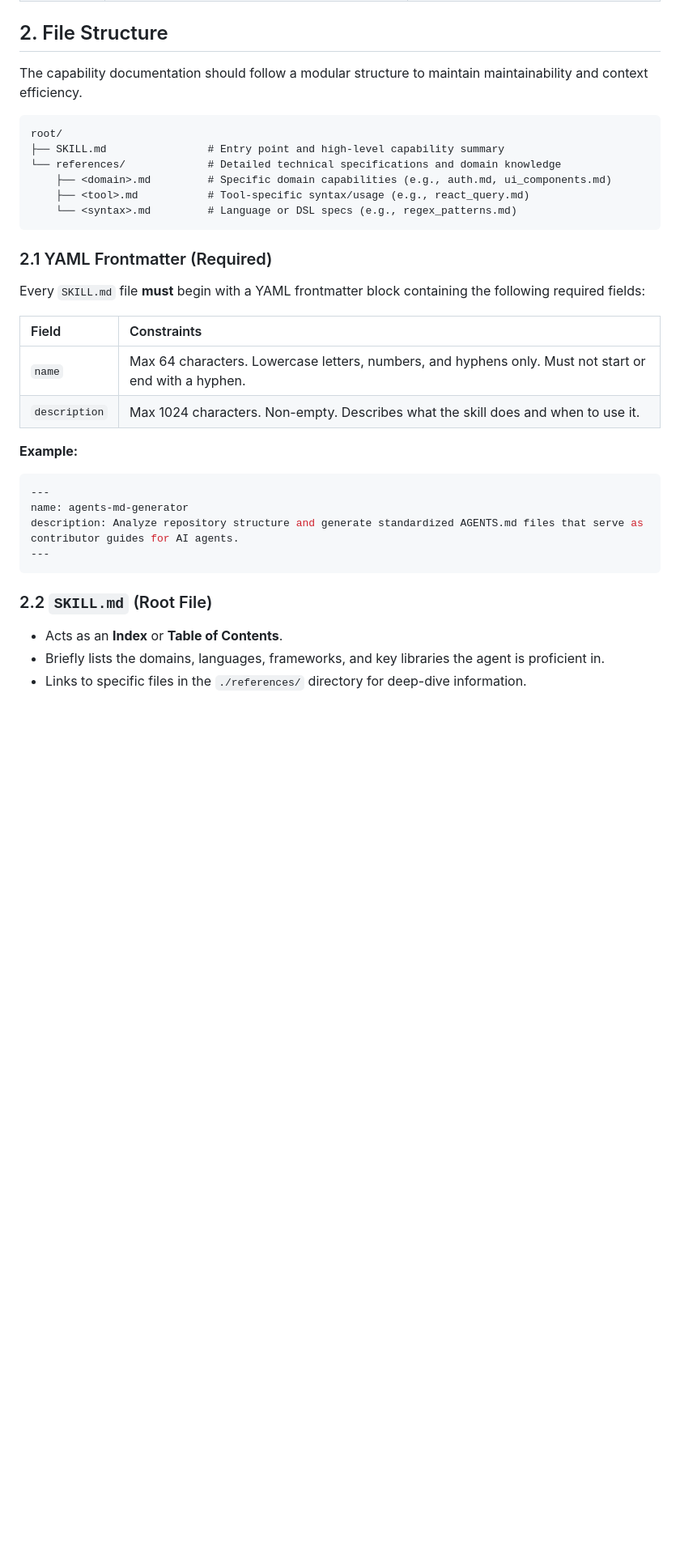
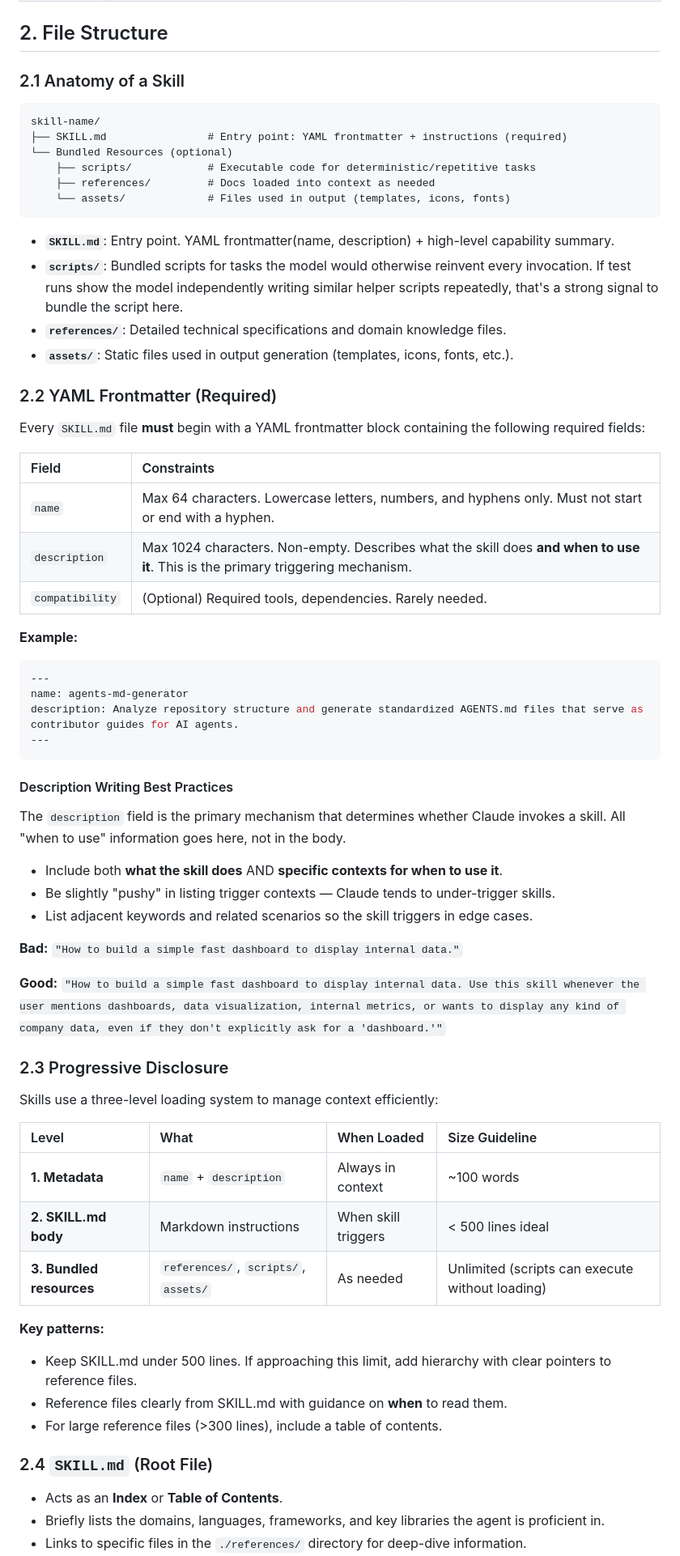
Before and after one commit to buYoung/skills, a Markdown page: doc/SKILL_GUIDELINES.md, the part around one of its changes. Shown at 81% size. GitHub-like rendering; blank space fills up the shorter version.

Commit message:
feat: update SKILL_GUIDELINES.md

````diff
--- a/doc/SKILL_GUIDELINES.md
+++ b/doc/SKILL_GUIDELINES.md
@@ -16,25 +16,31 @@ It must **NOT** define "How the agent should behave."
 
 ## 2. File Structure
 
-The capability documentation should follow a modular structure to maintain maintainability and context efficiency.
+### 2.1 Anatomy of a Skill
 
 ```text
-root/
-├── SKILL.md                # Entry point and high-level capability summary
-└── references/             # Detailed technical specifications and domain knowledge
-    ├── <domain>.md         # Specific domain capabilities (e.g., auth.md, ui_components.md)
-    ├── <tool>.md           # Tool-specific syntax/usage (e.g., react_query.md)
-    └── <syntax>.md         # Language or DSL specs (e.g., regex_patterns.md)
+skill-name/
+├── SKILL.md                # Entry point: YAML frontmatter + instructions (required)
+└── Bundled Resources (optional)
+    ├── scripts/            # Executable code for deterministic/repetitive tasks
+    ├── references/         # Docs loaded into context as needed
+    └── assets/             # Files used in output (templates, icons, fonts)
 ```
 
-### 2.1 YAML Frontmatter (Required)
+- **`SKILL.md`**: Entry point. YAML frontmatter(name, description) + high-level capability summary.
+- **`scripts/`**: Bundled scripts for tasks the model would otherwise reinvent every invocation. If test runs show the model independently writing similar helper scripts repeatedly, that's a strong signal to bundle the script here.
+- **`references/`**: Detailed technical specifications and domain knowledge files.
+- **`assets/`**: Static files used in output generation (templates, icons, fonts, etc.).
+
+### 2.2 YAML Frontmatter (Required)
 
 Every `SKILL.md` file **must** begin with a YAML frontmatter block containing the following required fields:
 
 | Field | Constraints |
 | :--- | :--- |
 | `name` | Max 64 characters. Lowercase letters, numbers, and hyphens only. Must not start or end with a hyphen. |
-| `description` | Max 1024 characters. Non-empty. Describes what the skill does and when to use it. |
+| `description` | Max 1024 characters. Non-empty. Describes what the skill does **and when to use it**. This is the primary triggering mechanism. |
+| `compatibility` | (Optional) Required tools, dependencies. Rarely needed. |
 
 **Example:**
 
@@ -45,7 +51,34 @@ description: Analyze repository structure and generate standardized AGENTS.md fi
 ---
 ```
 
-### 2.2 `SKILL.md` (Root File)
+#### Description Writing Best Practices
+
+The `description` field is the primary mechanism that determines whether Claude invokes a skill. All "when to use" information goes here, not in the body.
+
+- Include both **what the skill does** AND **specific contexts for when to use it**.
+- Be slightly "pushy" in listing trigger contexts — Claude tends to under-trigger skills.
+- List adjacent keywords and related scenarios so the skill triggers in edge cases.
+
+**Bad:** `"How to build a simple fast dashboard to display internal data."`
+
+**Good:** `"How to build a simple fast dashboard to display internal data. Use this skill whenever the user mentions dashboards, data visualization, internal metrics, or wants to display any kind of company data, even if they don't explicitly ask for a 'dashboard.'"`
+
+### 2.3 Progressive Disclosure
+
+Skills use a three-level loading system to manage context efficiently:
+
+| Level | What | When Loaded | Size Guideline |
+| :--- | :--- | :--- | :--- |
+| **1. Metadata** | `name` + `description` | Always in context | ~100 words |
+| **2. SKILL.md body** | Markdown instructions | When skill triggers | < 500 lines ideal |
+| **3. Bundled resources** | `references/`, `scripts/`, `assets/` | As needed | Unlimited (scripts can execute without loading) |
+
+**Key patterns:**
+- Keep SKILL.md under 500 lines. If approaching this limit, add hierarchy with clear pointers to reference files.
+- Reference files clearly from SKILL.md with guidance on **when** to read them.
+- For large reference files (>300 lines), include a table of contents.
+
+### 2.4 `SKILL.md` (Root File)
 - Acts as an **Index** or **Table of Contents**.
 - Briefly lists the domains, languages, frameworks, and key libraries the agent is proficient in.
 - Links to specific files in the `./references/` directory for deep-dive information.
````
Also changed, not shown: other parts of doc/SKILL_GUIDELINES.md (+75 -7 lines).
